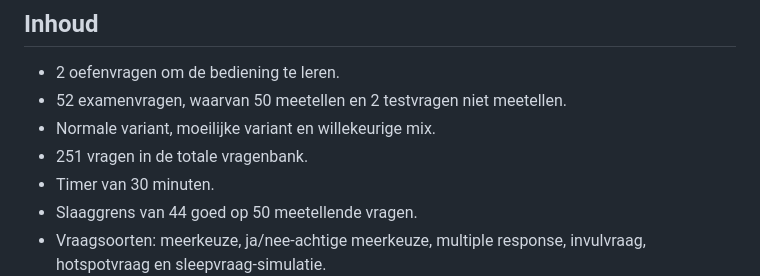
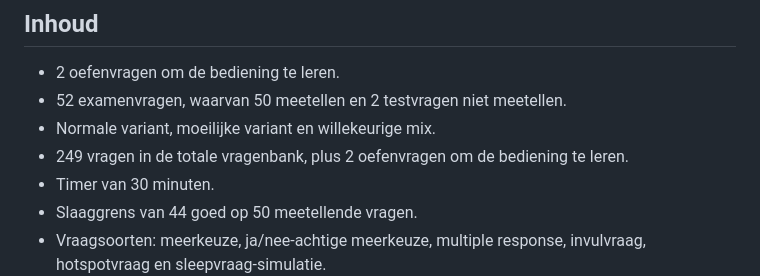
Before and after one commit to LauwisBlauw/TheorieAutoExc, a Markdown page: README.md, the part around the change. GitHub-like rendering.

Commit message:
Align the README question count with what the app shows
The intro tile reads 249, which is totalQuestionBankSize over the three
exam banks. The README said 251 because it counted the two practice
questions, which are the tutorial rather than part of the bank. The
README now gives 249 and mentions the two separately.

Co-Authored-By: Claude Opus 5 <noreply@anthropic.com>

```diff
--- a/README.md
+++ b/README.md
@@ -9,7 +9,7 @@ Open `index.html` in je browser om te oefenen.
 - 2 oefenvragen om de bediening te leren.
 - 52 examenvragen, waarvan 50 meetellen en 2 testvragen niet meetellen.
 - Normale variant, moeilijke variant en willekeurige mix.
-- 251 vragen in de totale vragenbank.
+- 249 vragen in de totale vragenbank, plus 2 oefenvragen om de bediening te leren.
 - Timer van 30 minuten.
 - Slaaggrens van 44 goed op 50 meetellende vragen.
 - Vraagsoorten: meerkeuze, ja/nee-achtige meerkeuze, multiple response, invulvraag, hotspotvraag en sleepvraag-simulatie.
```
